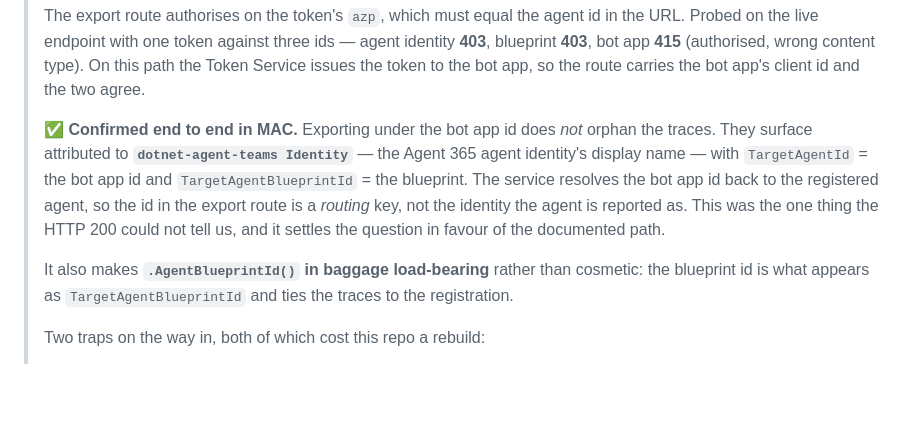
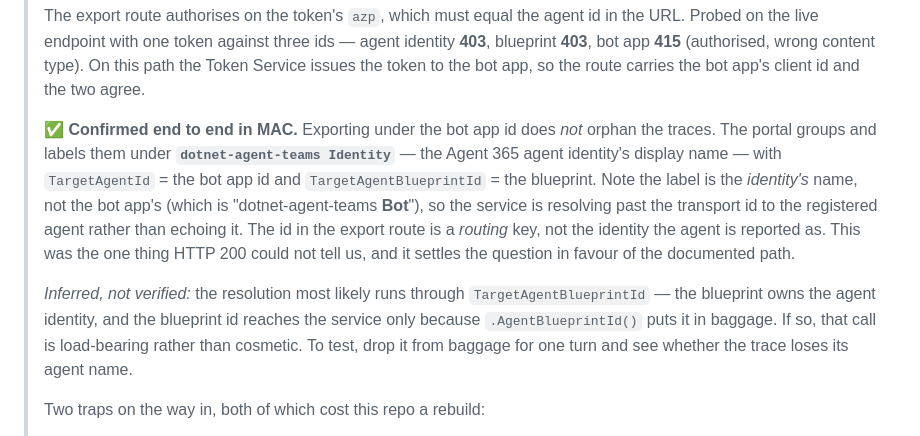
Before and after one commit to qmatteoq/agent365-demos, a Markdown page: README.md, the part around the change. GitHub-like rendering; blank space fills up the shorter version.

```diff
--- a/README.md
+++ b/README.md
@@ -241,14 +241,18 @@ define four scenarios, selected on two questions: does the turn carry **agentic
 > the token to the bot app, so the route carries the bot app's client id and the two agree.
 >
 > ✅ **Confirmed end to end in MAC.** Exporting under the bot app id does *not* orphan the traces.
-> They surface attributed to **`dotnet-agent-teams Identity`** — the Agent 365 agent identity's
-> display name — with `TargetAgentId` = the bot app id and `TargetAgentBlueprintId` = the blueprint.
-> The service resolves the bot app id back to the registered agent, so the id in the export route is
-> a *routing* key, not the identity the agent is reported as. This was the one thing the HTTP 200
-> could not tell us, and it settles the question in favour of the documented path.
+> The portal groups and labels them under **`dotnet-agent-teams Identity`** — the Agent 365 agent
+> identity's display name — with `TargetAgentId` = the bot app id and `TargetAgentBlueprintId` =
+> the blueprint. Note the label is the *identity's* name, not the bot app's (which is
+> "dotnet-agent-teams **Bot**"), so the service is resolving past the transport id to the registered
+> agent rather than echoing it. The id in the export route is a *routing* key, not the identity the
+> agent is reported as. This was the one thing HTTP 200 could not tell us, and it settles the
+> question in favour of the documented path.
 >
-> It also makes **`.AgentBlueprintId()` in baggage load-bearing** rather than cosmetic: the
-> blueprint id is what appears as `TargetAgentBlueprintId` and ties the traces to the registration.
+> *Inferred, not verified:* the resolution most likely runs through `TargetAgentBlueprintId` — the
+> blueprint owns the agent identity, and the blueprint id reaches the service only because
+> `.AgentBlueprintId()` puts it in baggage. If so, that call is load-bearing rather than cosmetic.
+> To test, drop it from baggage for one turn and see whether the trace loses its agent name.
 >
 > Two traps on the way in, both of which cost this repo a rebuild:
 > - The distro's **`AgenticTokenCache`** looks like the OBO answer and the `instrument-observability`
```
Also changed, not shown: dotnet-agent-teams/README.md (+12 -6 lines).
